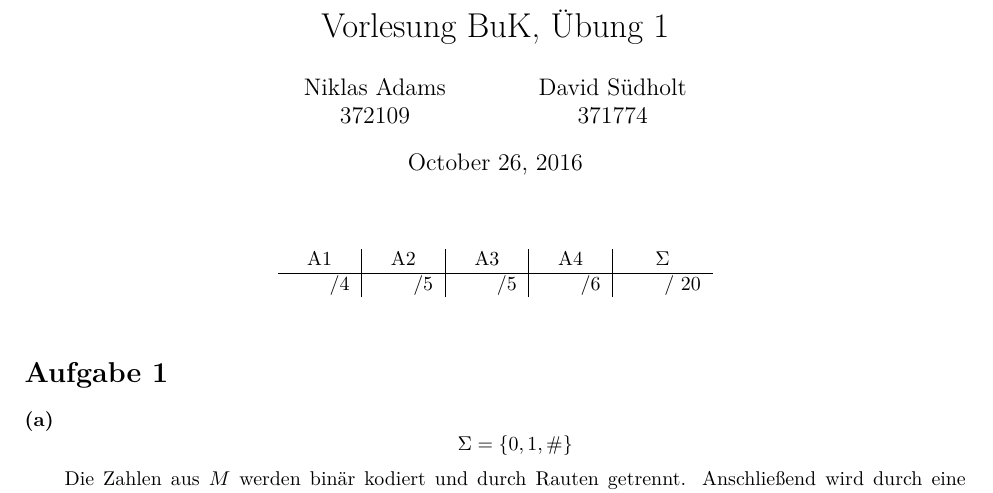
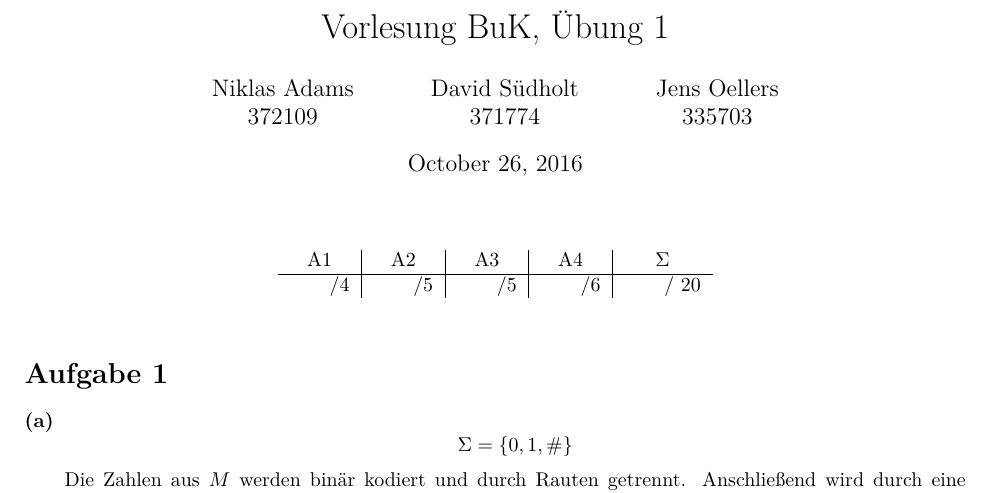
Before and after one commit to jensoe/buk, a LaTeX document (ueb01.tex): part of page 1 of 2, cut so that both start at the same text. Compiled offline with pdfLaTeX.

Commit message:
Jens hinzugefuegt

```diff
--- a/ueb01.tex
+++ b/ueb01.tex
@@ -5,6 +5,8 @@
     Niklas Adams  \\ 372109
     \and
     David S\"udholt   \\ 371774
+    \and
+    Jens Oellers   \\ 335703
 }
 
 \renewcommand{\Exercise}{Aufgabe}
```
Also changed, not shown: vorlage.tex (+2 -0 lines).
